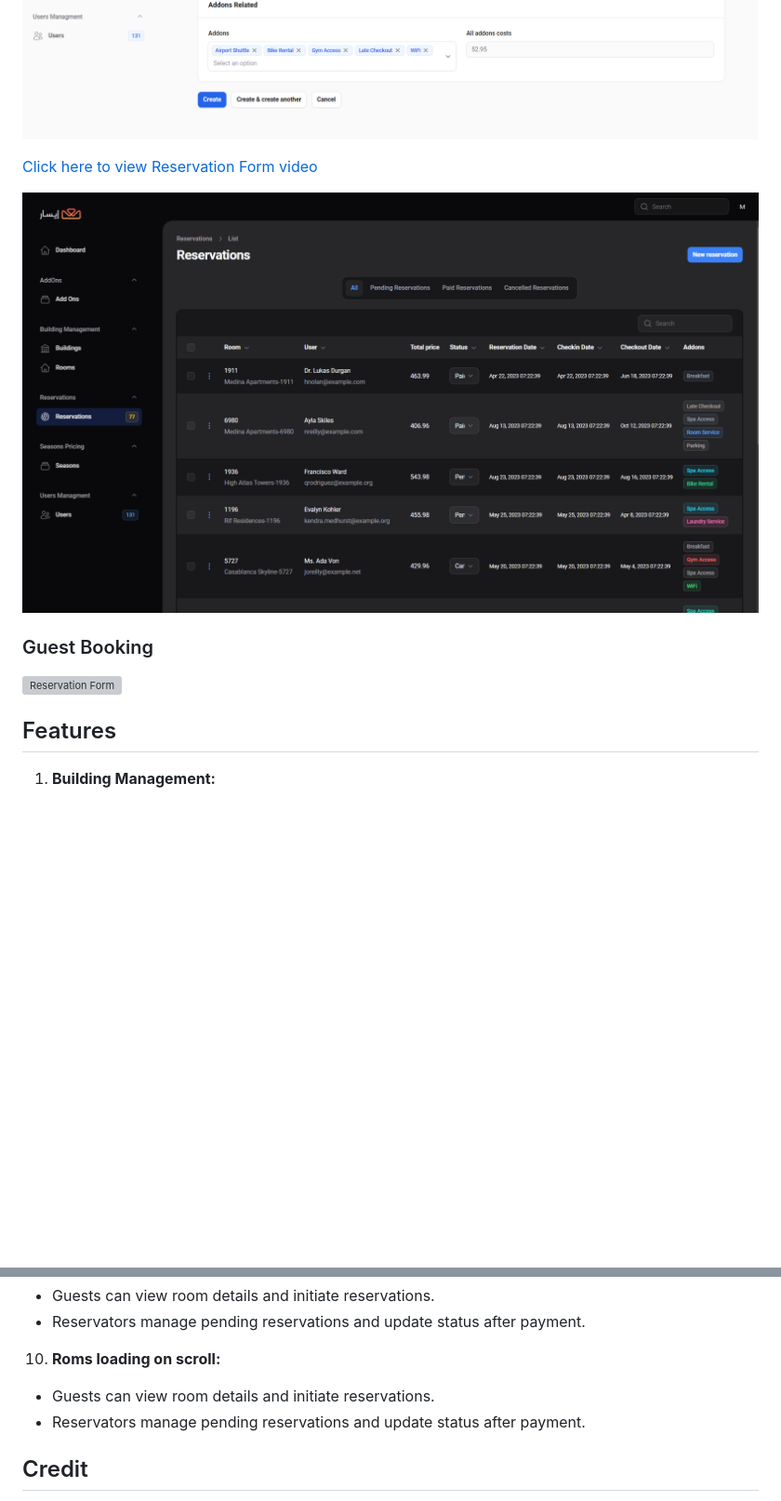
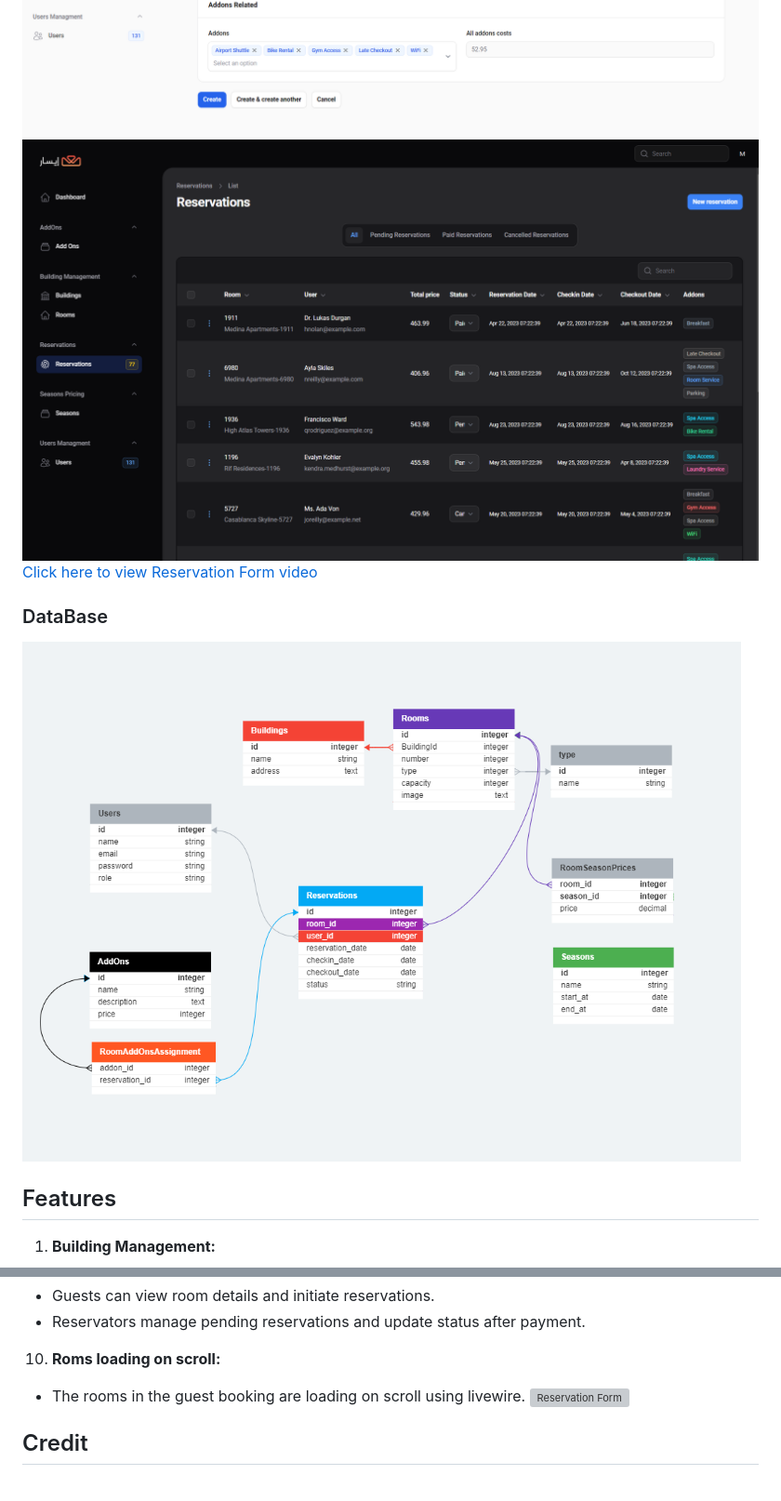
Before and after one commit to HoceineEl/EisarReserve, a Markdown page: README.md, 2 parts joined by grey strips. Shown: that part at 93% size. Rendered like a GitHub page; pictures changed too: screenshots/db.png (added); blank space fills up the shorter version; grey boxes are pictures that could not be loaded.

Commit message:
add db to readme

```diff
--- a/README.md
+++ b/README.md
@@ -83,14 +83,12 @@
 
 ![Reservation Form](screenshots/res-list.png)
 ![Reservation Form](screenshots/res-create.png)
-
+![Reservation Form](screenshots/res-dark.png)
 [Click here to view Reservation Form video](screenshots/res-create.mp4 ":include :type=video controls width=100%")
 
-![Reservation Form](screenshots/res-dark.png)
+### DataBase
 
-### Guest Booking
-
-![Reservation Form](screenshots/book.gif)
+![Reservation Form](screenshots/db.png)
 
 ## Features
 
@@ -145,8 +143,8 @@
 
 10. **Roms loading on scroll:**
 
--   Guests can view room details and initiate reservations.
--   Reservators manage pending reservations and update status after payment.
+-   The rooms in the guest booking are loading on scroll using livewire.
+    ![Reservation Form](screenshots/book.gif)
 
 ## Credit
 
```
